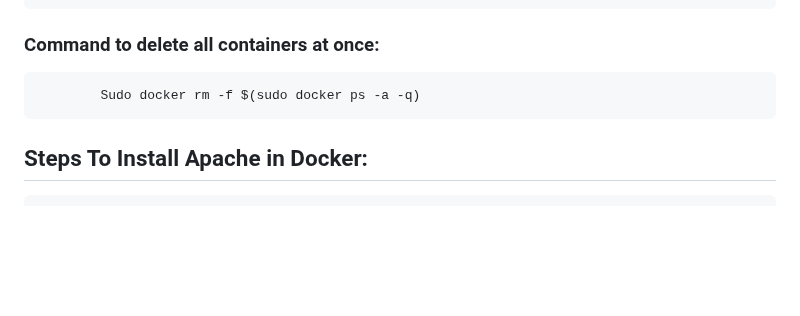
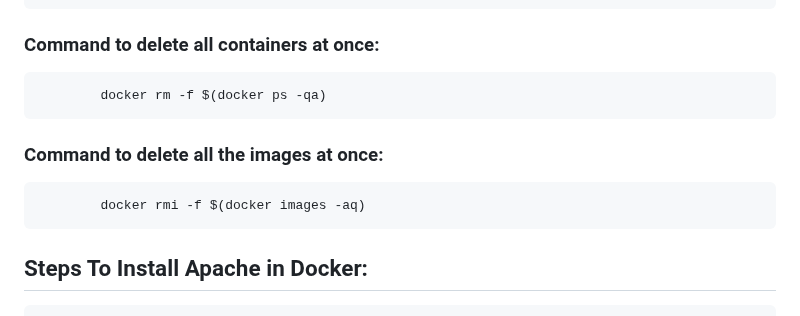
Before and after one commit to shashikumar04433/DevOps-, a Markdown page: Protiviti-Project/Docker Basic Commands.md, the part around the change. Rendered like a GitHub page; blank space fills up the shorter version.

```diff
--- a/Protiviti-Project/Docker Basic Commands.md
+++ b/Protiviti-Project/Docker Basic Commands.md
@@ -92,7 +92,9 @@
  ### Command to delete the image in docker:
             Sudo docker rmi<img id>
  ### Command to delete all containers at once:
-            Sudo docker rm -f $(sudo docker ps -a -q)
+            docker rm -f $(docker ps -qa)
+ ### Command to delete all the images at once:
+            docker rmi -f $(docker images -aq)
 
 ## Steps To Install Apache in Docker:
 
```
